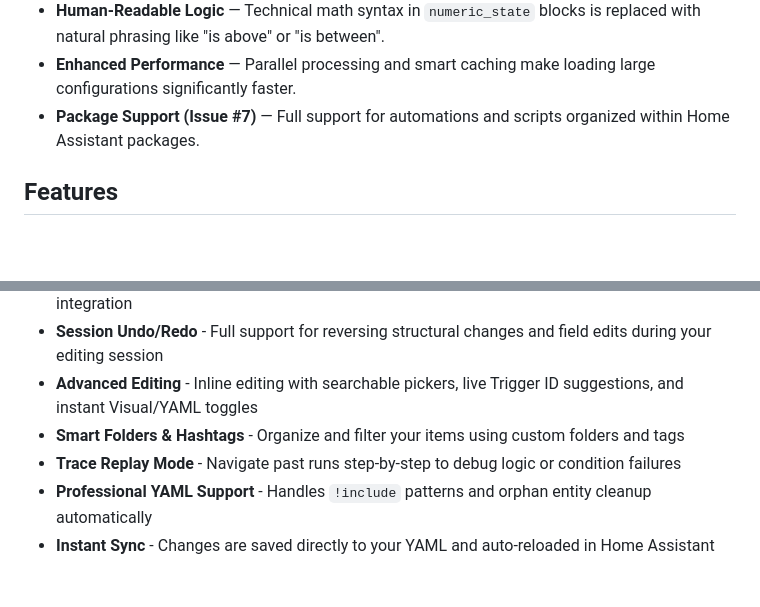
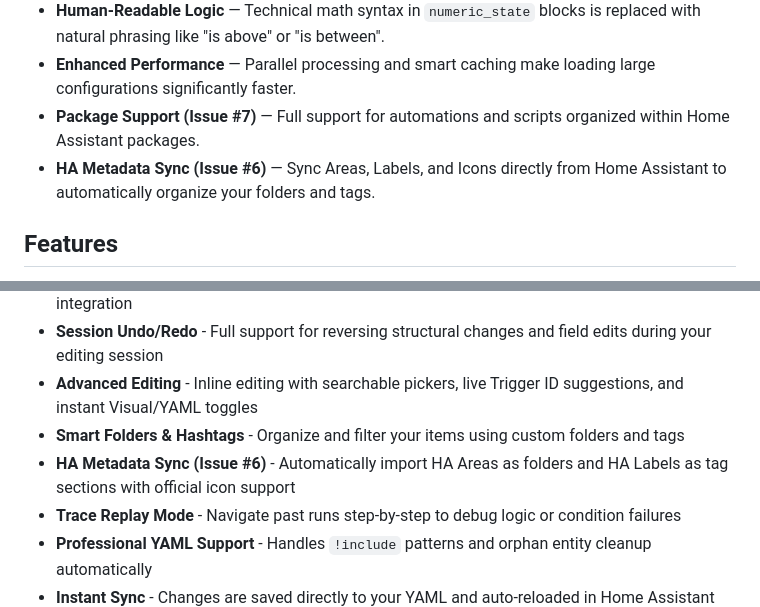
Before and after one commit to saihgupr/HomeAssistantEditor, a Markdown page: homeassistant-editor/README.md, 2 parts joined by grey strips. Rendered like a GitHub page; blank space fills up the shorter version.

Commit message:
Changelog

```diff
--- a/homeassistant-editor/README.md
+++ b/homeassistant-editor/README.md
@@ -25,6 +25,7 @@ The 1.1.0 release brings major quality-of-life improvements and performance opti
 - **Human-Readable Logic** — Technical math syntax in `numeric_state` blocks is replaced with natural phrasing like "is above" or "is between".
 - **Enhanced Performance** — Parallel processing and smart caching make loading large configurations significantly faster.
 - **Package Support (Issue #7)** — Full support for automations and scripts organized within Home Assistant packages.
+- **HA Metadata Sync (Issue #6)** — Sync Areas, Labels, and Icons directly from Home Assistant to automatically organize your folders and tags.
 
 ## Features
 
@@ -35,6 +36,7 @@ The 1.1.0 release brings major quality-of-life improvements and performance opti
 - **Session Undo/Redo** - Full support for reversing structural changes and field edits during your editing session
 - **Advanced Editing** - Inline editing with searchable pickers, live Trigger ID suggestions, and instant Visual/YAML toggles
 - **Smart Folders & Hashtags** - Organize and filter your items using custom folders and tags
+- **HA Metadata Sync (Issue #6)** - Automatically import HA Areas as folders and HA Labels as tag sections with official icon support
 - **Trace Replay Mode** - Navigate past runs step-by-step to debug logic or condition failures
 - **Professional YAML Support** - Handles `!include` patterns and orphan entity cleanup automatically
 - **Instant Sync** - Changes are saved directly to your YAML and auto-reloaded in Home Assistant
```
Also changed, not shown: homeassistant-editor/CHANGELOG.md (+1 -0 lines).
